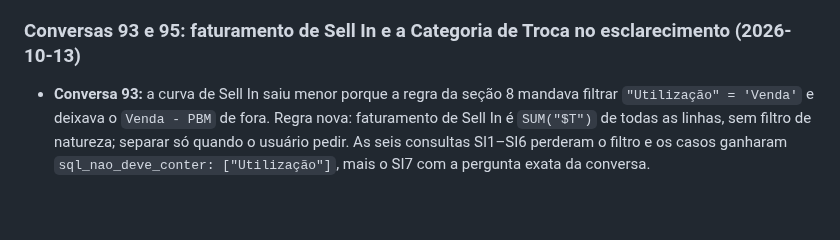
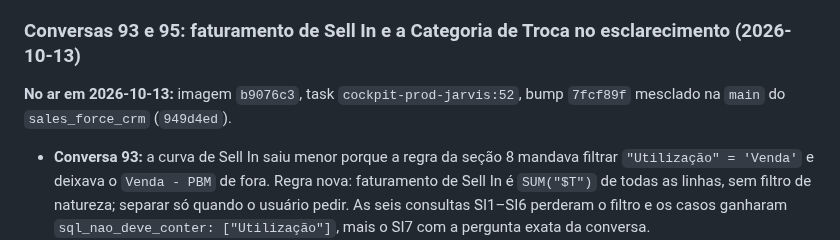
Before and after one commit to easelabs-bianalytics/ai_chatbot_ease, a Markdown page: docs/plan.md, the part around the change. Drawn GitHub-style; blank space fills up the shorter version.

Commit message:
plan: Sell In sem filtro de natureza e categoria de Troca no ar (b9076c3)

```diff
--- a/docs/plan.md
+++ b/docs/plan.md
@@ -2421,6 +2421,9 @@ as perguntas desses temas (o limite do teste de contexto pede seção própria):
 
 ### Conversas 93 e 95: faturamento de Sell In e a Categoria de Troca no esclarecimento (2026-10-13)
 
+**No ar em 2026-10-13:** imagem `b9076c3`, task `cockpit-prod-jarvis:52`, bump `7fcf89f` mesclado na
+`main` do `sales_force_crm` (`949d4ed`).
+
 - **Conversa 93:** a curva de Sell In saiu menor porque a regra da seção 8 mandava filtrar
   `"Utilização" = 'Venda'` e deixava o `Venda - PBM` de fora. Regra nova: faturamento de Sell In é
   `SUM("$T")` de todas as linhas, sem filtro de natureza; separar só quando o usuário pedir. As seis
```
